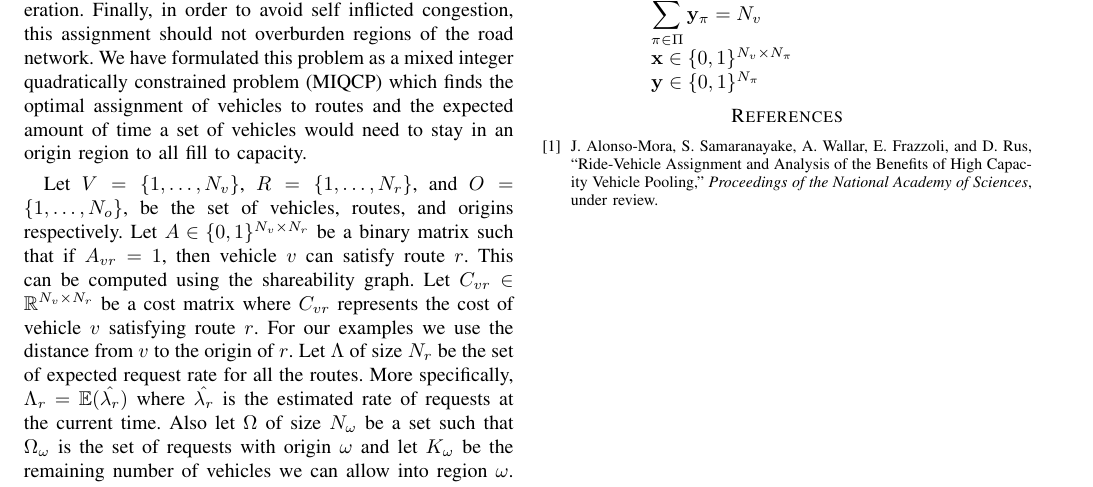
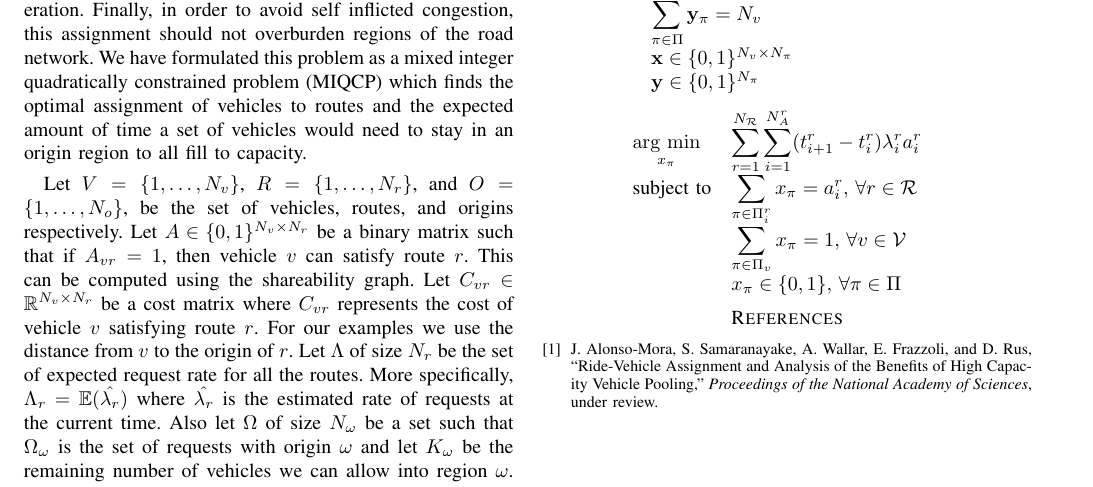
Before and after one commit to a20r/proctr, a LaTeX paper (writeup/paper.tex): part of page 2 of 2, cut so that both start at the same text. Compiled offline with pdfLaTeX.

Commit message:
adding paper bits

```diff
--- a/writeup/paper.tex
+++ b/writeup/paper.tex
@@ -239,9 +239,20 @@ allow into region $\omega$. The equations below show the MIQCP formulation.
     & \Sum{\pi \in \Pi} \by_{\pi} = N_v \\
     & \bx \in \{0, 1\} ^ {N_v \times N_\pi} \\
     & \by \in \{0, 1\} ^ {N_\pi} \\
-
 \end{array}
 \end{equation*}
+
+\begin{equation*}
+\begin{array}{lll}
+\argmin{x_\pi}  & \Sum{r = 1}^{N_{\mathcal{R}}}
+    \Sum{i = 1}^{N^r_A} (t^r_{i + 1} - t^r_i) \lambda^r_i a^r_i & \\
+\text{subject to}
+    & \Sum{\pi \in \Pi^r_i} x_{\pi} = a^r_i, \, \forall r \in \mathcal{R} \\
+    & \Sum{\pi \in \Pi_v} x_{\pi} = 1, \, \forall v \in \mathcal{V} \\
+    & x_\pi \in \{0, 1\}, \, \forall \pi \in \Pi
+\end{array}
+\end{equation*}
+
 
 \bibliographystyle{IEEEtran}
 
```
Also changed, not shown: sandbox/graph.png (added), writeup/paper.pdf, 1 other file.
